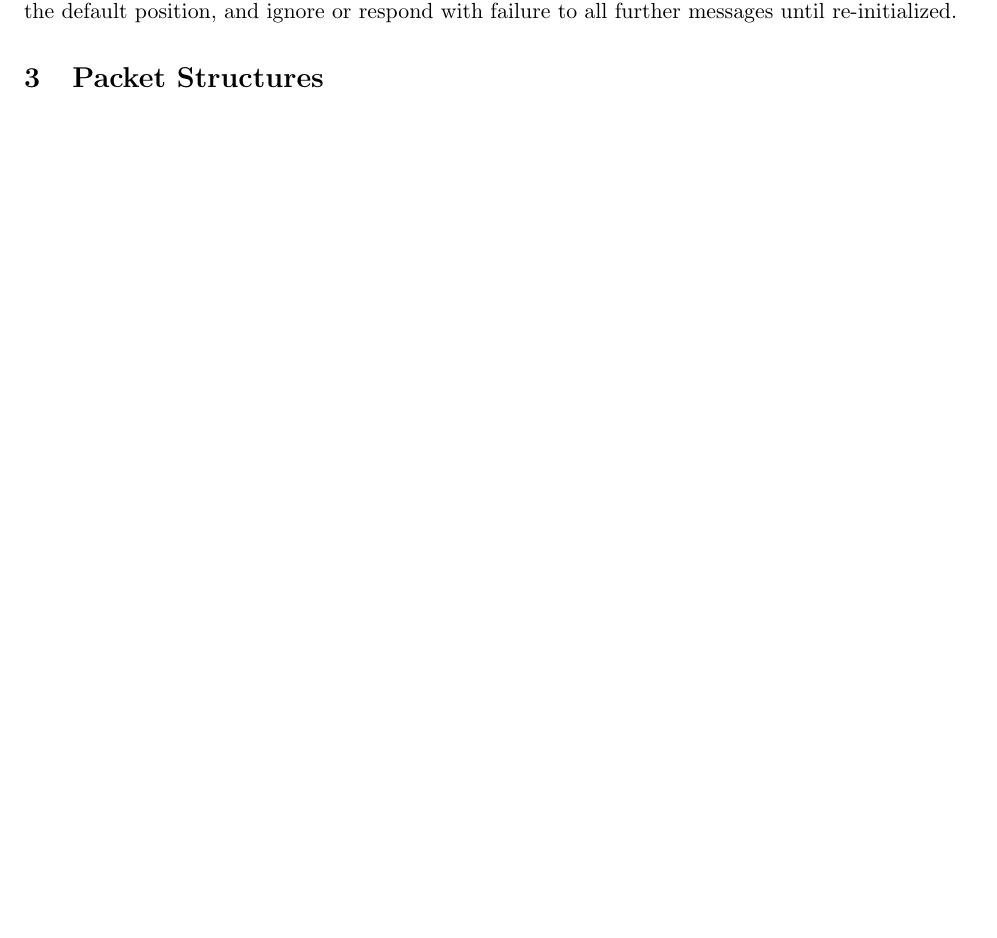
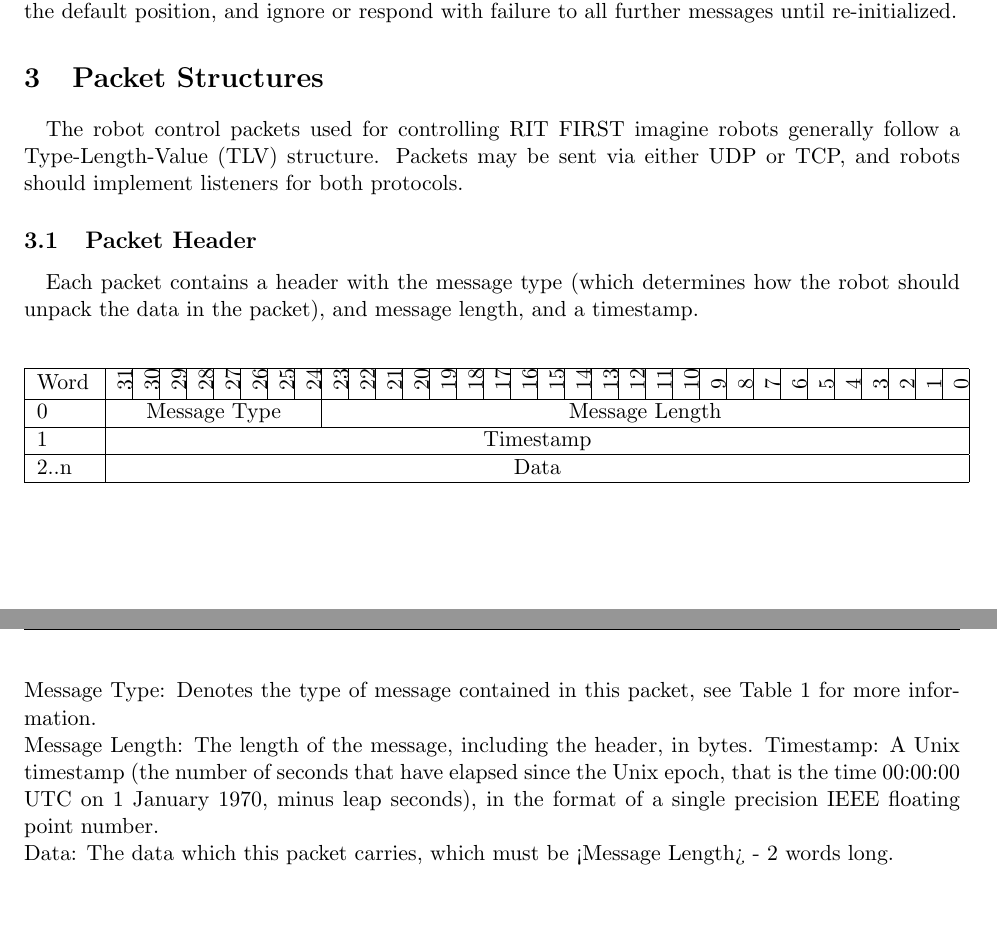
Before and after one commit to RITFIRSTRobotics/2020-core-code, a LaTeX document (doc/ControlProtocol/ControlProtocol.tex): part of page 3 of 3 before the commit and two parts of pages 3 and 4 of 4 after it, the two joined at a grey line, cut so that both start at the same text, the shorter picture padded with empty space. Compiled offline with pdfLaTeX; a LaTeX package or settings file that is missing is left out.

Commit message:
Adds the Header table

```diff
--- a/doc/ControlProtocol/ControlProtocol.tex
+++ b/doc/ControlProtocol/ControlProtocol.tex
@@ -18,6 +18,9 @@
 \usepackage{siunitx}
 \setlength\parindent{0pt}
 \graphicspath{{images/}{drawings/}}
+
+\usepackage{rotating}
+\usepackage{array}
 
 % % % % % % % % % % % Header footer
 % % % % % % % % % % %EDIT THIS % % % % % % % % % % % % % % % % % % % %
@@ -134,6 +137,72 @@ An E-STOPPED robot should stop all of its motors,
 return to the default position, and ignore or respond with failure to all further messages until re-initialized.
 
 \section {Packet Structures}
+\paragraph{}
+The robot control packets used for controlling RIT FIRST imagine robots generally follow a Type-Length-Value (TLV) structure.
+Packets may be sent via either UDP or TCP, and robots should implement listeners for both protocols.
+
+\subsection {Packet Header}
+\paragraph{}
+Each packet contains a header with the message type (which determines how the robot should unpack the data in the packet),
+and message length, and a timestamp.
+\newline
+\begin{table}[h]
+    \centering
+    \label{tab:headerDef}
+    \begin{tabular}{|p{1cm}|m{0.04cm}|m{0.04cm}|m{0.04cm}|m{0.04cm}|m{0.04cm}|m{0.04cm}|m{0.04cm}|m{0.04cm}|m{0.04cm}|
+        m{0.04cm}|m{0.04cm}|m{0.04cm}|m{0.04cm}|m{0.04cm}|m{0.04cm}|m{0.04cm}|m{0.04cm}|m{0.04cm}|m{0.04cm}|m{0.04cm}|
+        m{0.04cm}|m{0.04cm}|m{0.04cm}|m{0.04cm}|m{0.04cm}|m{0.04cm}|m{0.04cm}|m{0.04cm}|m{0.04cm}|m{0.04cm}|m{0.04cm}|m{0.04cm}|}
+        \hline
+        Word &
+        \begin{sideways}31\end{sideways} &
+        \begin{sideways}30\end{sideways} &
+        \begin{sideways}29\end{sideways} &
+        \begin{sideways}28\end{sideways} &
+        \begin{sideways}27\end{sideways} &
+        \begin{sideways}26\end{sideways} &
+        \begin{sideways}25\end{sideways} &
+        \begin{sideways}24\end{sideways} &
+        \begin{sideways}23\end{sideways} &
+        \begin{sideways}22\end{sideways} &
+        \begin{sideways}21\end{sideways} &
+        \begin{sideways}20\end{sideways} &
+        \begin{sideways}19\end{sideways} &
+        \begin{sideways}18\end{sideways} &
+        \begin{sideways}17\end{sideways} &
+        \begin{sideways}16\end{sideways} &
+        \begin{sideways}15\end{sideways} &
+        \begin{sideways}14\end{sideways} &
+        \begin{sideways}13\end{sideways} &
+        \begin{sideways}12\end{sideways} &
+        \begin{sideways}11\end{sideways} &
+        \begin{sideways}10\end{sideways} &
+        \begin{sideways}9\end{sideways} &
+        \begin{sideways}8\end{sideways} &
+        \begin{sideways}7\end{sideways} &
+        \begin{sideways}6\end{sideways} &
+        \begin{sideways}5\end{sideways} &
+        \begin{sideways}4\end{sideways} &
+        \begin{sideways}3\end{sideways} &
+        \begin{sideways}2\end{sideways} &
+        \begin{sideways}1\end{sideways} &
+        \begin{sideways}0\end{sideways} \\
+        \hline
+        0 & \multicolumn{8}{c|}{Message Type} & \multicolumn{24}{c|}{Message Length} \\
+        \hline
+        1 & \multicolumn{32}{c|}{Timestamp} \\
+        \hline
+        2..n & \multicolumn{32}{c|}{Data} \\
+        \hline
+    \end{tabular}
+\end{table}
+\clearpage
+Message Type: Denotes the type of message contained in this packet, see Table 1 for more information.\\
+Message Length: The length of the message, including the header, in bytes.
+Timestamp: A Unix timestamp (the number of seconds that have elapsed since the Unix epoch,
+that is the time 00:00:00 UTC on 1 January 1970, minus leap seconds),
+in the format of a single precision IEEE floating point number.\\
+Data: The data which this packet carries, which must be <Message Length> - 2 words long.\\
+
 
 % If you need a bibliography for your document, add it here
 %\begin{thebibliography}{9}
```
